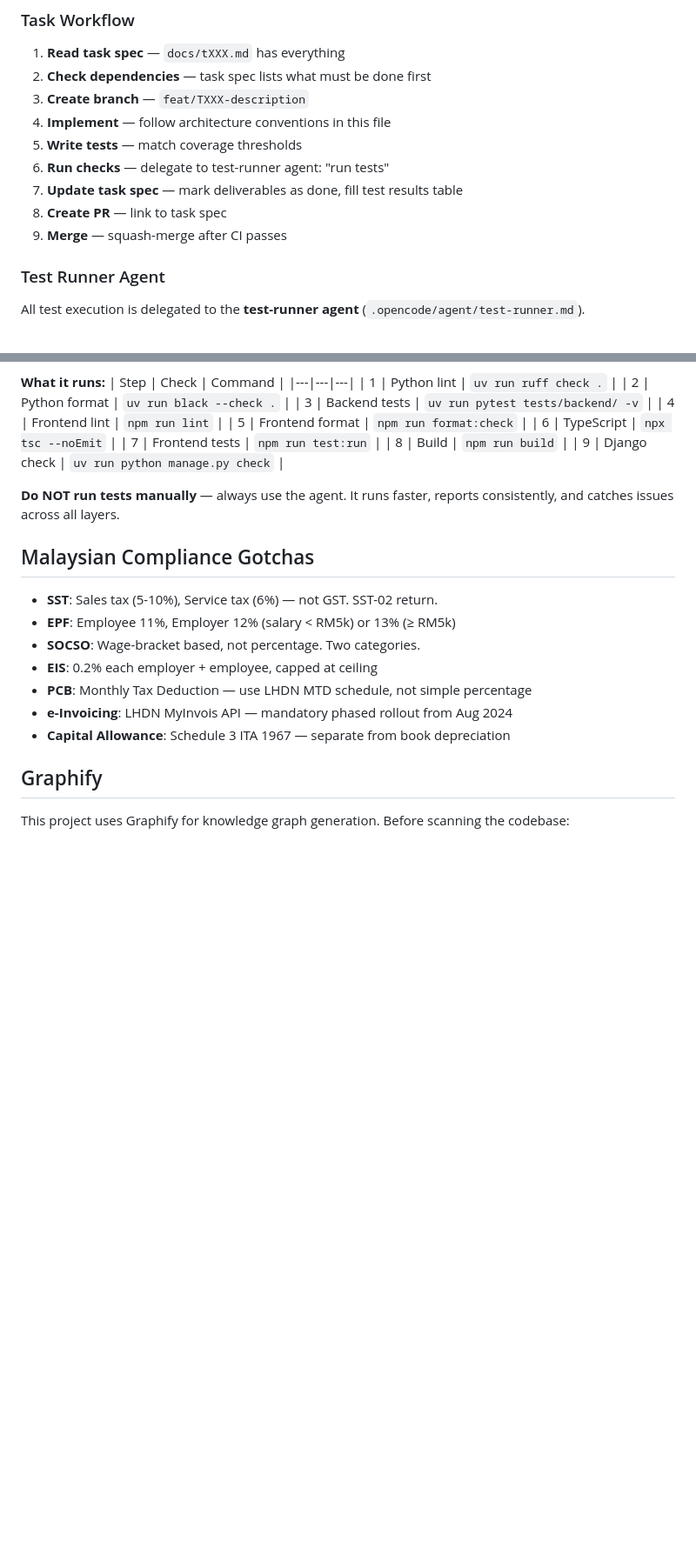
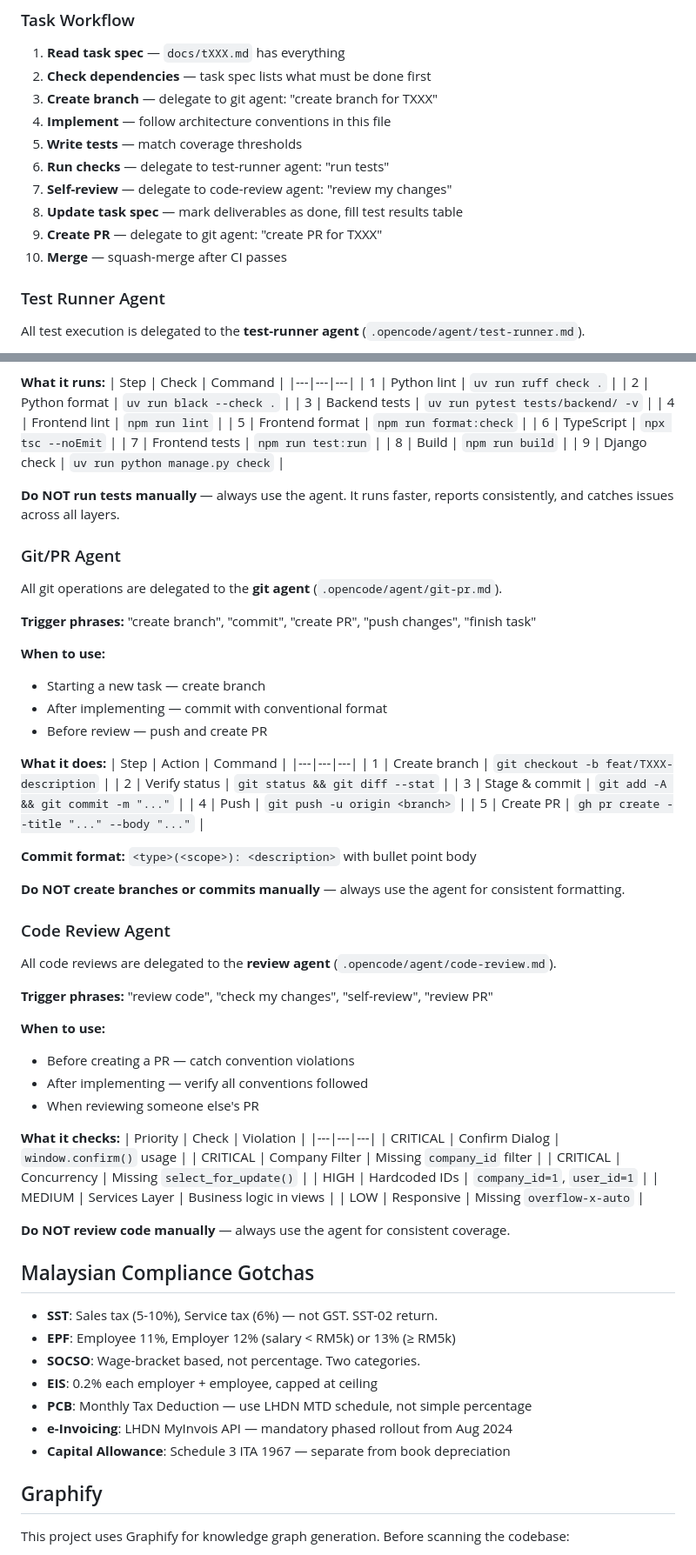
Before and after one commit to masterwee2024/NukeERP, a Markdown page: AGENTS.md, 2 parts joined by grey strips. Shown at 87% size. Drawn GitHub-style; blank space fills up the shorter version.

```diff
--- a/AGENTS.md
+++ b/AGENTS.md
@@ -269,13 +269,14 @@ docs(T005): update task spec with menu API details
 
 1. **Read task spec** — `docs/tXXX.md` has everything
 2. **Check dependencies** — task spec lists what must be done first
-3. **Create branch** — `feat/TXXX-description`
+3. **Create branch** — delegate to git agent: "create branch for TXXX"
 4. **Implement** — follow architecture conventions in this file
 5. **Write tests** — match coverage thresholds
 6. **Run checks** — delegate to test-runner agent: "run tests"
-7. **Update task spec** — mark deliverables as done, fill test results table
-8. **Create PR** — link to task spec
-9. **Merge** — squash-merge after CI passes
+7. **Self-review** — delegate to code-review agent: "review my changes"
+8. **Update task spec** — mark deliverables as done, fill test results table
+9. **Create PR** — delegate to git agent: "create PR for TXXX"
+10. **Merge** — squash-merge after CI passes
 
 ### Test Runner Agent
 
@@ -303,6 +304,53 @@ All test execution is delegated to the **test-runner agent** (`.opencode/agent/t
 | 9 | Django check | `uv run python manage.py check` |
 
 **Do NOT run tests manually** — always use the agent. It runs faster, reports consistently, and catches issues across all layers.
+
+### Git/PR Agent
+
+All git operations are delegated to the **git agent** (`.opencode/agent/git-pr.md`).
+
+**Trigger phrases:** "create branch", "commit", "create PR", "push changes", "finish task"
+
+**When to use:**
+- Starting a new task — create branch
+- After implementing — commit with conventional format
+- Before review — push and create PR
+
+**What it does:**
+| Step | Action | Command |
+|---|---|---|
+| 1 | Create branch | `git checkout -b feat/TXXX-description` |
+| 2 | Verify status | `git status && git diff --stat` |
+| 3 | Stage & commit | `git add -A && git commit -m "..."` |
+| 4 | Push | `git push -u origin <branch>` |
+| 5 | Create PR | `gh pr create --title "..." --body "..."` |
+
+**Commit format:** `<type>(<scope>): <description>` with bullet point body
+
+**Do NOT create branches or commits manually** — always use the agent for consistent formatting.
+
+### Code Review Agent
+
+All code reviews are delegated to the **review agent** (`.opencode/agent/code-review.md`).
+
+**Trigger phrases:** "review code", "check my changes", "self-review", "review PR"
+
+**When to use:**
+- Before creating a PR — catch convention violations
+- After implementing — verify all conventions followed
+- When reviewing someone else's PR
+
+**What it checks:**
+| Priority | Check | Violation |
+|---|---|---|
+| CRITICAL | Confirm Dialog | `window.confirm()` usage |
+| CRITICAL | Company Filter | Missing `company_id` filter |
+| CRITICAL | Concurrency | Missing `select_for_update()` |
+| HIGH | Hardcoded IDs | `company_id=1`, `user_id=1` |
+| MEDIUM | Services Layer | Business logic in views |
+| LOW | Responsive | Missing `overflow-x-auto` |
+
+**Do NOT review code manually** — always use the agent for consistent coverage.
 
 ## Malaysian Compliance Gotchas
 
```
Also changed, not shown: .opencode/agent/code-review.md (added, +120 -0 lines), .opencode/agent/git-pr.md (added, +131 -0 lines).
